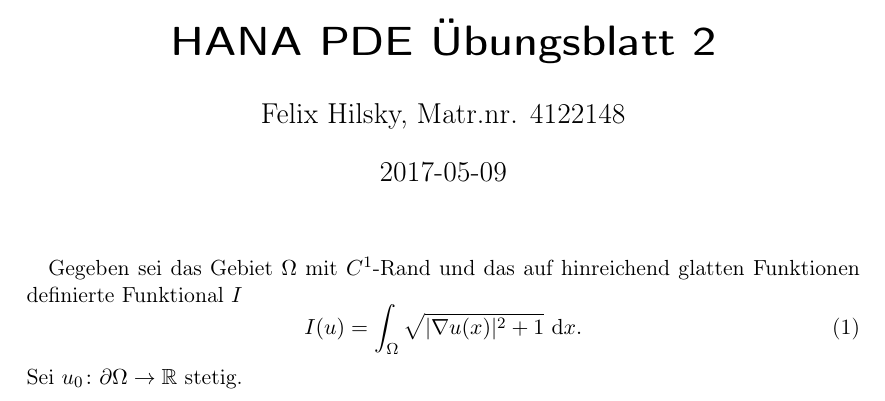
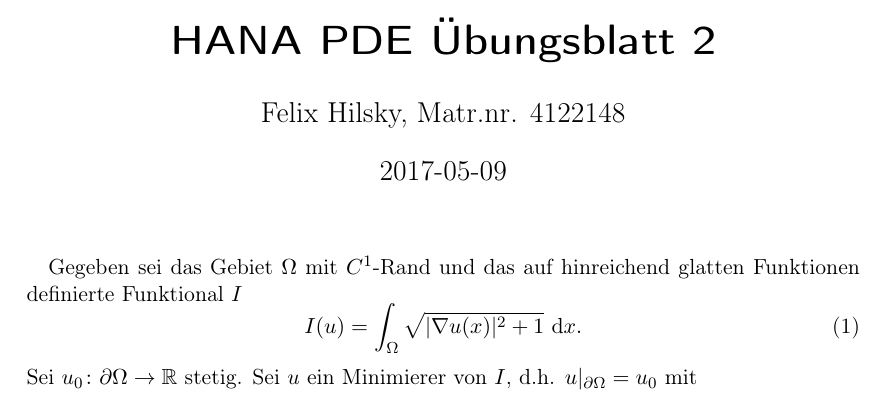
Before and after one commit to myfsr/LLP2017_Folien, a LaTeX document (texNotizen/lateximkursMath.tex): part of the page, cut so that both start at the same text. Compiled offline with pdfLaTeX.

Commit message:
restriction nicht so gut

```diff
--- a/texNotizen/lateximkursMath.tex
+++ b/texNotizen/lateximkursMath.tex
@@ -117,5 +117,6 @@
   Sei $u_0 \colon \Rand{\Omega} \to
   % das doppelt gestrichene R hat einen langen Befehl, den man lieber auslagert für lesbaren Code und Änderbarkeit
   \reals$ stetig.
+  Sei $u$ ein Minimierer von $I$, d.h. $u|_{\Rand {\Omega}} = u_0$ mit
 
 \end{document}
```
